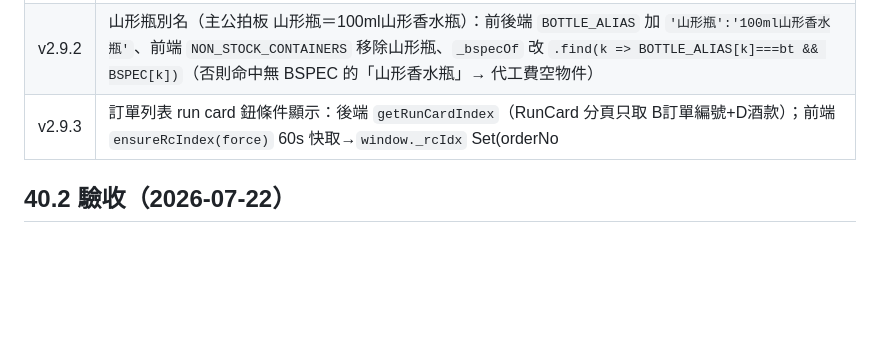
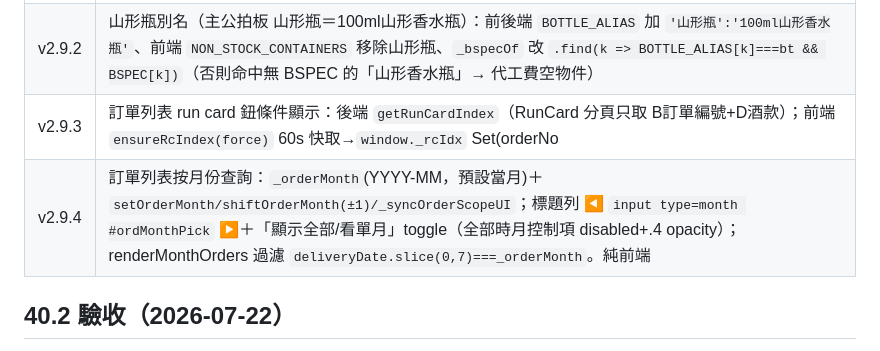
Before and after one commit to MollyLin-coding/recipe, a Markdown page: 南坡萬APP接手文件_v10_18.md, the part around the change. GitHub-like rendering; blank space fills up the shorter version.

Commit message:
docs: 接手文件 40.1 補 v2.9.4 按月份查詢
Co-Authored-By: Claude Fable 5 <noreply@anthropic.com>

```diff
--- a/南坡萬APP接手文件_v10_18.md
+++ b/南坡萬APP接手文件_v10_18.md
@@ -2281,6 +2281,7 @@ async function doCompleteTask(oi,ii){
 | v2.9.1 | 訂單列表卡片下緣每酒款「📋 查看run card」鈕：`rcShowHistoryByNo(orderNo, ii)` findIndex 回查 `_mgmtOrders` 再呼叫 `rcShowHistory`；按鈕列 `onclick=event.stopPropagation()` 防誤開詳情 |
 | v2.9.2 | 山形瓶別名（主公拍板 山形瓶＝100ml山形香水瓶）：前後端 `BOTTLE_ALIAS` 加 `'山形瓶':'100ml山形香水瓶'`、前端 `NON_STOCK_CONTAINERS` 移除山形瓶、`_bspecOf` 改 `.find(k => BOTTLE_ALIAS[k]===bt && BSPEC[k])`（否則命中無 BSPEC 的「山形香水瓶」→ 代工費空物件） |
 | v2.9.3 | 訂單列表 run card 鈕條件顯示：後端 `getRunCardIndex`（RunCard 分頁只取 B訂單編號+D酒款）；前端 `ensureRcIndex(force)` 60s 快取→`window._rcIdx` Set(orderNo||product)；renderMonthOrders 查表渲染（索引未載前不顯示）；rcSave/rcDelCard 成功後 force 刷新＋重繪。**眉角：本機驗證 switchTab 又踩「要等 doLogin 收尾」坑（v2.2.1 已知）** |
+| v2.9.4 | 訂單列表按月份查詢：`_orderMonth`(YYYY-MM，預設當月)＋`setOrderMonth/shiftOrderMonth(±1)/_syncOrderScopeUI`；標題列 ◀ `input type=month #ordMonthPick` ▶＋「顯示全部/看單月」toggle（全部時月控制項 disabled+.4 opacity）；renderMonthOrders 過濾 `deliveryDate.slice(0,7)===_orderMonth`。純前端 |
 
 ## 40.2 驗收（2026-07-22）
 - 沙盒（測試後端@17）API 9/9：reserved 欄位/舊單別名合併預佔/建單+12(新舊名合併)/完成自動扣 7/重複回報擋/舊名「江小白」完成→映射扣 100ml江小白×5/庫存−12 預佔歸還/ledger 兩筆備註/deleteOrder 善後。
```
